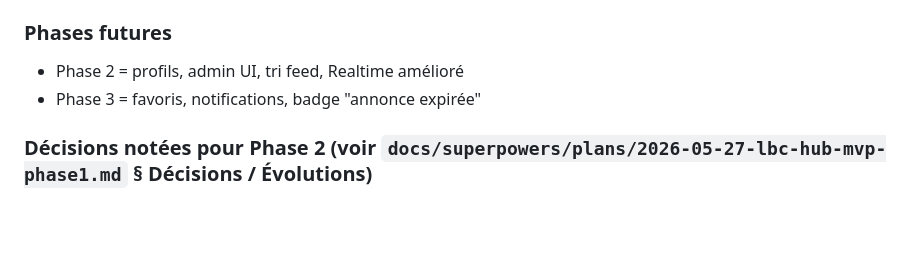
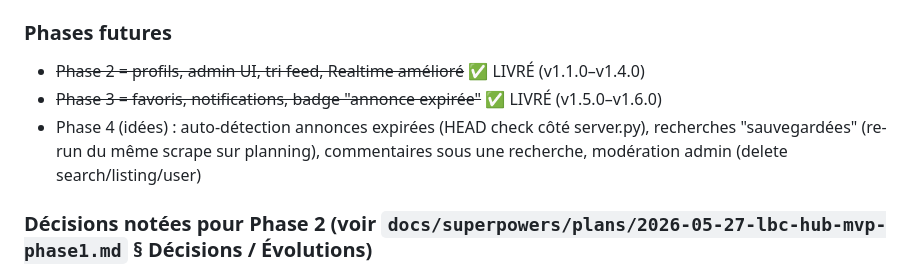
Before and after one commit to Shisuboi/lbc-hub, a Markdown page: CLAUDE.md, the part around the change. Drawn GitHub-style; blank space fills up the shorter version.

Commit message:
docs: mark Phase 2 + Phase 3 as delivered in CLAUDE.md

```diff
--- a/CLAUDE.md
+++ b/CLAUDE.md
@@ -107,8 +107,11 @@ server.py ne touche JAMAIS Supabase — le frontend publie directement via SDK J
 - Database → Replication → cocher la table `searches` (pour Realtime)
 
 ### Phases futures
-- Phase 2 = profils, admin UI, tri feed, Realtime amélioré
-- Phase 3 = favoris, notifications, badge "annonce expirée"
+- ~~Phase 2 = profils, admin UI, tri feed, Realtime amélioré~~ ✅ LIVRÉ (v1.1.0–v1.4.0)
+- ~~Phase 3 = favoris, notifications, badge "annonce expirée"~~ ✅ LIVRÉ (v1.5.0–v1.6.0)
+- Phase 4 (idées) : auto-détection annonces expirées (HEAD check côté server.py),
+  recherches "sauvegardées" (re-run du même scrape sur planning), commentaires
+  sous une recherche, modération admin (delete search/listing/user)
 
 ### Décisions notées pour Phase 2 (voir `docs/superpowers/plans/2026-05-27-lbc-hub-mvp-phase1.md` § Décisions / Évolutions)
 - **D-01** : ✅ APPLIQUÉ — l'analyse Ollama locale a été retirée. server.py se contente de scraper Leboncoin et d'écrire `leboncoin_brut.json`. L'analyse passe par Claude.ai via le workflow "Générer le prompt + import JSON". Page `/scraper` simplifiée en conséquence.
```
